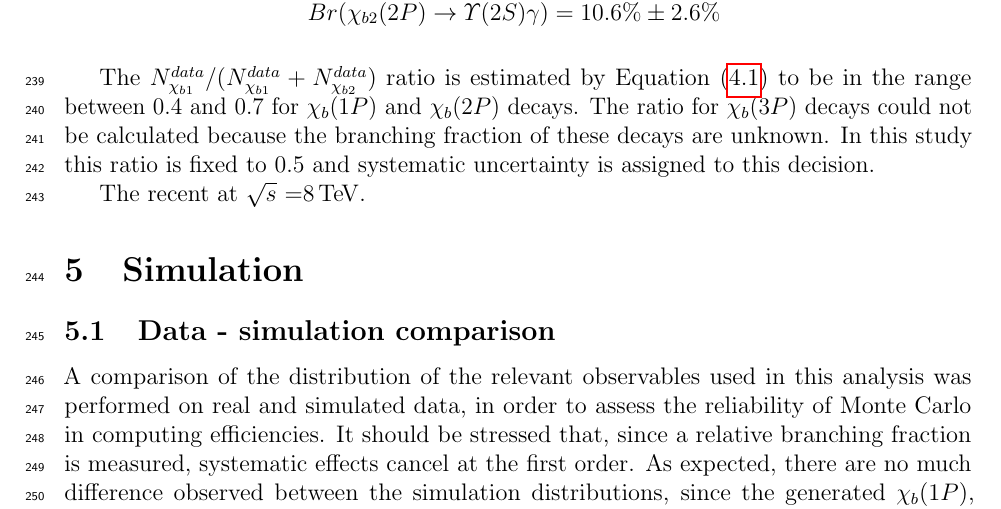
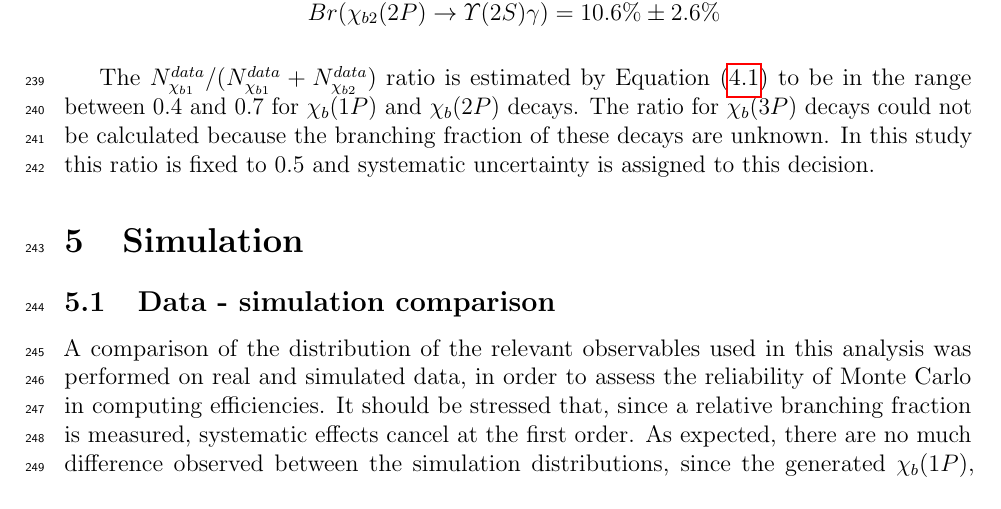
Before and after one commit to mazurov/note, a LaTeX paper (main.tex, which reads ratio.tex): part of page 23 of 66, cut so that both start at the same text. Compiled offline with pdfLaTeX.

Commit message:
Remove sentence

```diff
--- a/ratio.tex
+++ b/ratio.tex
@@ -68,7 +68,4 @@ calculated because the branching fraction of these decays are unknown. In this
 study this ratio is fixed to 0.5 and systematic uncertainty is assigned to this
 decision.
 
-The recent  at  \sqs=8\tev.
-
-
 % \input{tables/ratio/lambda}
```
